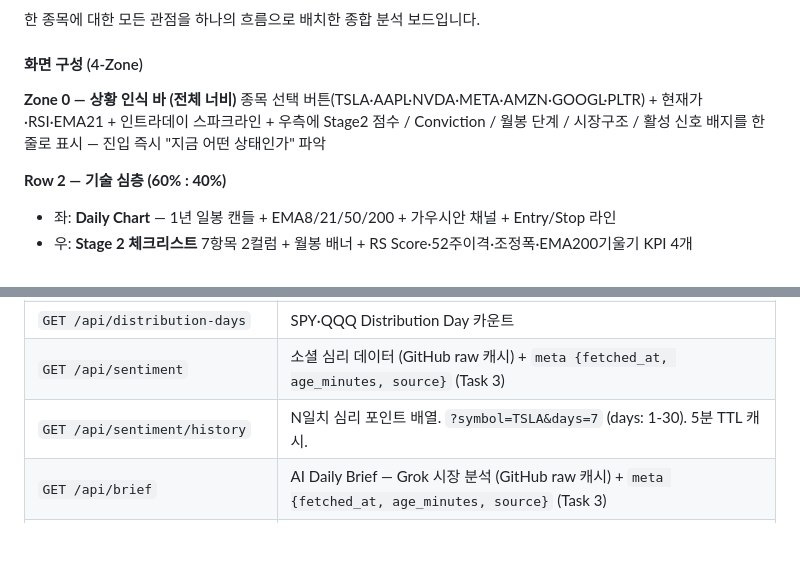
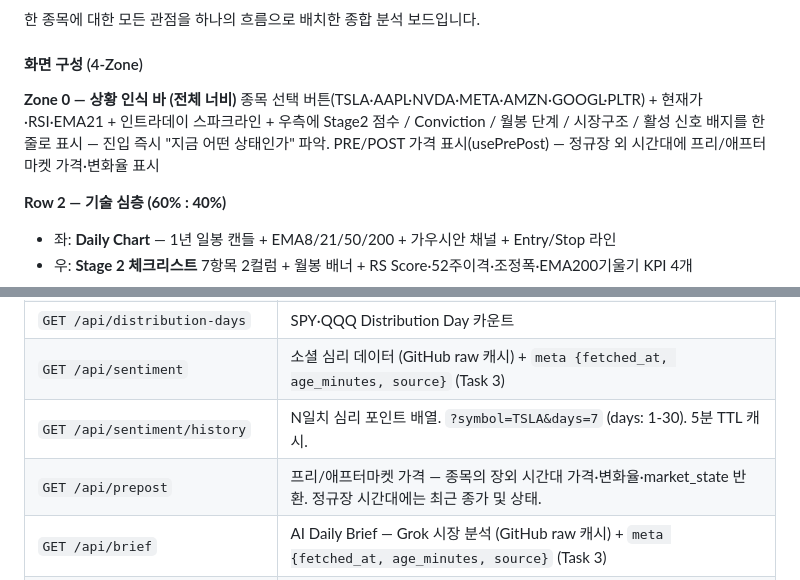
Before and after one commit to pjhwa/sniperboard, a Markdown page: README.md, 2 parts joined by grey strips. Drawn GitHub-style; blank space fills up the shorter version.

Commit message:
docs: update PROJECT_CONTEXT + README for pre/after-market price feature

```diff
--- a/README.md
+++ b/README.md
@@ -144,7 +144,7 @@ environment:
 #### 화면 구성 (4-Zone)
 
 **Zone 0 — 상황 인식 바 (전체 너비)**
-종목 선택 버튼(TSLA·AAPL·NVDA·META·AMZN·GOOGL·PLTR) + 현재가·RSI·EMA21 + 인트라데이 스파크라인 + 우측에 Stage2 점수 / Conviction / 월봉 단계 / 시장구조 / 활성 신호 배지를 한 줄로 표시 — 진입 즉시 "지금 어떤 상태인가" 파악
+종목 선택 버튼(TSLA·AAPL·NVDA·META·AMZN·GOOGL·PLTR) + 현재가·RSI·EMA21 + 인트라데이 스파크라인 + 우측에 Stage2 점수 / Conviction / 월봉 단계 / 시장구조 / 활성 신호 배지를 한 줄로 표시 — 진입 즉시 "지금 어떤 상태인가" 파악. PRE/POST 가격 표시(usePrePost) — 정규장 외 시간대에 프리/애프터마켓 가격·변화율 표시
 
 **Row 2 — 기술 심층 (60% : 40%)**
 - 좌: **Daily Chart** — 1년 일봉 캔들 + EMA8/21/50/200 + 가우시안 채널 + Entry/Stop 라인
@@ -286,6 +286,7 @@ environment:
 | `GET /api/distribution-days` | SPY·QQQ Distribution Day 카운트 |
 | `GET /api/sentiment` | 소셜 심리 데이터 (GitHub raw 캐시) + `meta {fetched_at, age_minutes, source}` (Task 3) |
 | `GET /api/sentiment/history` | N일치 심리 포인트 배열. `?symbol=TSLA&days=7` (days: 1-30). 5분 TTL 캐시. |
+| `GET /api/prepost` | 프리/애프터마켓 가격 — 종목의 장외 시간대 가격·변화율·market_state 반환. 정규장 시간대에는 최근 종가 및 상태. |
 | `GET /api/brief` | AI Daily Brief — Grok 시장 분석 (GitHub raw 캐시) + `meta {fetched_at, age_minutes, source}` (Task 3) |
 | `GET /api/earnings` | Earnings Intelligence — 실적 발표 일정 + AI 해석 (GitHub raw 캐시) + `meta {fetched_at, age_minutes, source}` (Task 3) |
 
```
Also changed, not shown: PROJECT_CONTEXT.md (+5 -3 lines).
